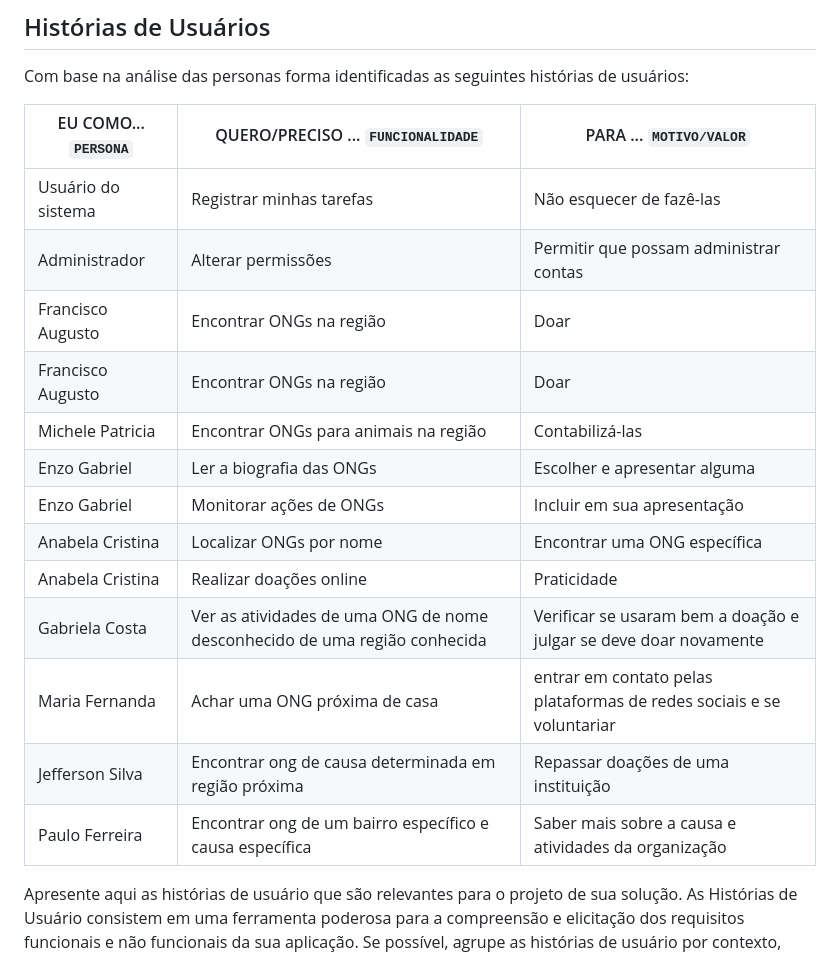
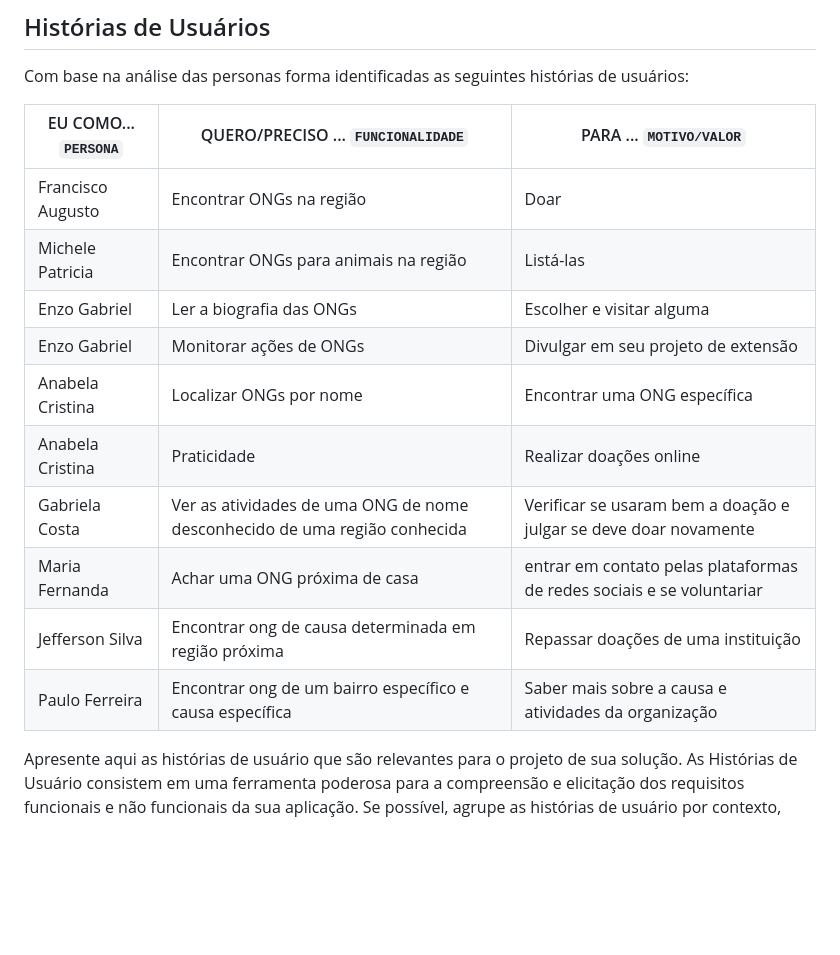
Before and after one commit to ICEI-PUC-Minas-PMV-SI/pmv-si-2023-2-pe1-t1-doacao-reacao-pmv, a Markdown page: docs/especification.md, the part around the change printed below. Drawn GitHub-style; blank space fills up the shorter version.

```diff
--- a/docs/especification.md
+++ b/docs/especification.md
@@ -44,19 +44,16 @@ Com base na análise das personas forma identificadas as seguintes histórias de
 
 |EU COMO... `PERSONA`| QUERO/PRECISO ... `FUNCIONALIDADE` |PARA ... `MOTIVO/VALOR`                 |
 |--------------------|------------------------------------|----------------------------------------|
-|Usuário do sistema  | Registrar minhas tarefas           | Não esquecer de fazê-las               |
-|Administrador       | Alterar permissões                 | Permitir que possam administrar contas |
-|Francisco Augusto   | Encontrar ONGs na região           | Doar                                   |
-|Francisco Augusto   | Encontrar ONGs na região           | Doar                                   |
-|Michele Patricia    | Encontrar ONGs para animais na região | Contabilizá-las                     |
-|Enzo Gabriel        | Ler a biografia das ONGs           | Escolher e apresentar alguma           |
-|Enzo Gabriel        | Monitorar ações de ONGs            | Incluir em sua apresentação            |
-|Anabela Cristina    | Localizar ONGs por nome            | Encontrar uma ONG específica           |
-|Anabela Cristina    | Realizar doações online            | Praticidade                            |
-|Gabriela Costa |Ver as atividades de uma ONG de nome desconhecido de uma região conhecida | Verificar se usaram bem a doação e julgar se deve doar novamente|
-|Maria Fernanda| Achar uma ONG próxima de casa| entrar em contato pelas plataformas de redes sociais e se voluntariar|
-|Jefferson Silva| Encontrar ong de causa determinada em região próxima| Repassar doações de uma instituição |
-|Paulo Ferreira| Encontrar ong de um bairro específico e causa específica| Saber mais sobre a causa e atividades da organização |
+| Francisco Augusto | Encontrar ONGs na região | Doar |
+| Michele Patricia | Encontrar ONGs para animais na região | Listá-las |
+| Enzo Gabriel     | Ler a biografia das ONGs               | Escolher e visitar alguma |
+| Enzo Gabriel     | Monitorar ações de ONGs                | Divulgar em seu projeto de extensão |
+| Anabela Cristina | Localizar ONGs por nome                | Encontrar uma ONG específica |
+| Anabela Cristina | Praticidade                             | Realizar doações online |
+| Gabriela Costa | Ver as atividades de uma ONG de nome desconhecido de uma região conhecida | Verificar se usaram bem a doação e julgar se deve doar novamente |
+| Maria Fernanda | Achar uma ONG próxima de casa | entrar em contato pelas plataformas de redes sociais e se voluntariar |
+| Jefferson Silva | Encontrar ong de causa determinada em região próxima | Repassar doações de uma instituição |
+| Paulo Ferreira | Encontrar ong de um bairro específico e causa específica | Saber mais sobre a causa e atividades da organização |
 
 
 
```
Also changed, not shown: other parts of docs/especification.md (+6 -6 lines).
